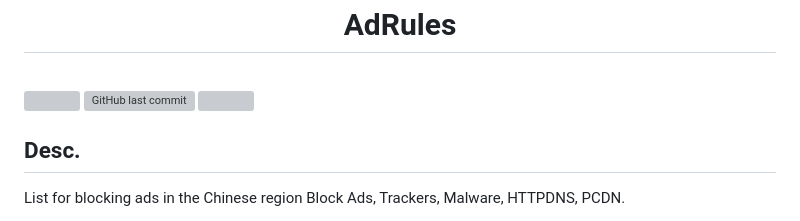
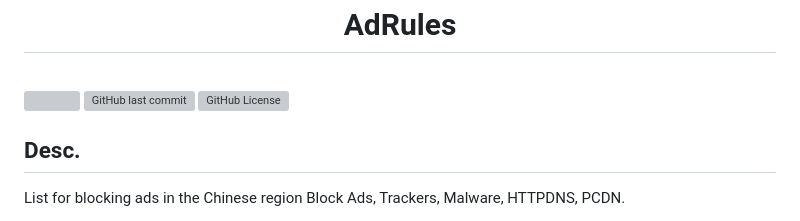
Before and after one commit to Cats-Team/AdRules, a Markdown page: README.md, the part around the change. Drawn GitHub-style; grey boxes are pictures that could not be loaded.

Commit message:
Fix badge alt text in README.md

```diff
--- a/README.md
+++ b/README.md
@@ -6,7 +6,7 @@
 <br>
 <img src="https://img.shields.io/github/stars/Cats-Team/AdRules?style=flat-square&color=yellow">
 <img alt="GitHub last commit" src="https://img.shields.io/github/last-commit/cats-team/adrules/main?style=flat-square&color=red">
-<img src="https://img.shields.io/github/license/Cats-Team/AdRules?style=flat-square">
+<img alt="GitHub License" src="https://img.shields.io/github/license/Cats-Team/AdRules?style=flat-square">
 
 </centre>
 
```
